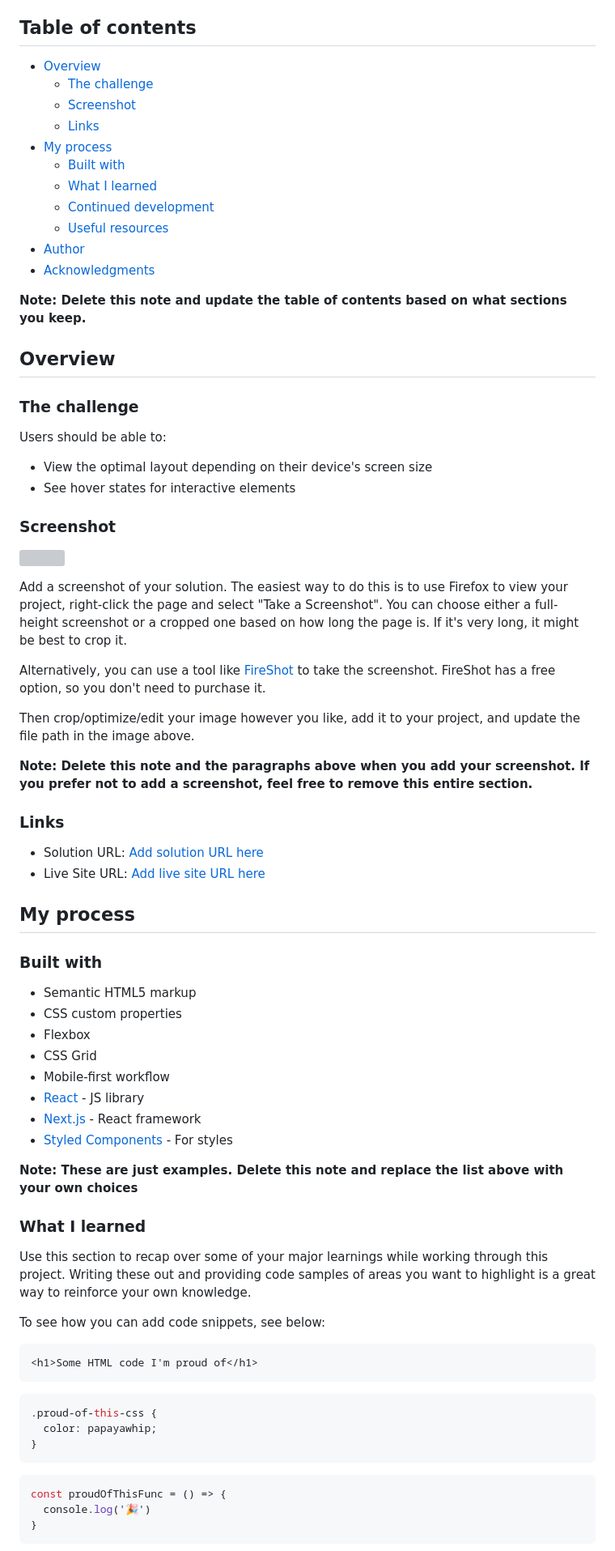
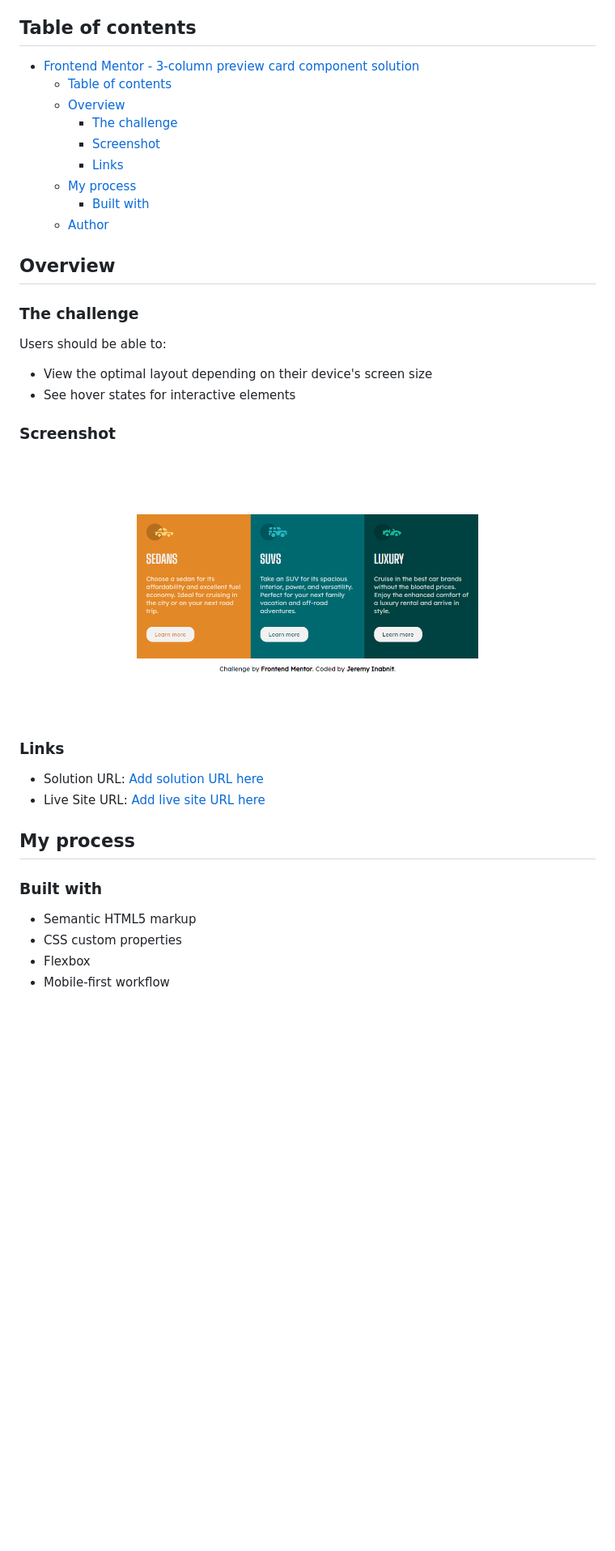
Before and after one commit to jrinabnit/3-column-preview-card-component, a Markdown page: README-template.md, the part around the change printed below. Shown: that part at 81% size. Drawn GitHub-style; pictures changed too: images/3-column preview card component - screenshot.png (added); blank space fills up the shorter version; grey boxes are pictures that could not be loaded.

````diff
--- a/README-template.md
+++ b/README-template.md
@@ -4,19 +4,16 @@ This is a solution to the [3-column preview card component challenge on Frontend
 
 ## Table of contents
 
-- [Overview](#overview)
-  - [The challenge](#the-challenge)
-  - [Screenshot](#screenshot)
-  - [Links](#links)
-- [My process](#my-process)
-  - [Built with](#built-with)
-  - [What I learned](#what-i-learned)
-  - [Continued development](#continued-development)
-  - [Useful resources](#useful-resources)
-- [Author](#author)
-- [Acknowledgments](#acknowledgments)
+- [Frontend Mentor - 3-column preview card component solution](#frontend-mentor---3-column-preview-card-component-solution)
+  - [Table of contents](#table-of-contents)
+  - [Overview](#overview)
+    - [The challenge](#the-challenge)
+    - [Screenshot](#screenshot)
+    - [Links](#links)
+  - [My process](#my-process)
+    - [Built with](#built-with)
+  - [Author](#author)
 
-**Note: Delete this note and update the table of contents based on what sections you keep.**
 
 ## Overview
 
@@ -29,15 +26,8 @@ Users should be able to:
 
 ### Screenshot
 
-![](./screenshot.jpg)
+![](./images/3-column%20preview%20card%20component%20-%20screenshot.png)
 
-Add a screenshot of your solution. The easiest way to do this is to use Firefox to view your project, right-click the page and select "Take a Screenshot". You can choose either a full-height screenshot or a cropped one based on how long the page is. If it's very long, it might be best to crop it.
-
-Alternatively, you can use a tool like [FireShot](https://getfireshot.com/) to take the screenshot. FireShot has a free option, so you don't need to purchase it.
-
-Then crop/optimize/edit your image however you like, add it to your project, and update the file path in the image above.
-
-**Note: Delete this note and the paragraphs above when you add your screenshot. If you prefer not to add a screenshot, feel free to remove this entire section.**
 
 ### Links
 
@@ -51,31 +41,5 @@ Then crop/optimize/edit your image however you like, add it to your project, and
 - Semantic HTML5 markup
 - CSS custom properties
 - Flexbox
-- CSS Grid
 - Mobile-first workflow
-- [React](https://reactjs.org/) - JS library
-- [Next.js](https://nextjs.org/) - React framework
-- [Styled Components](https://styled-components.com/) - For styles
 
-**Note: These are just examples. Delete this note and replace the list above with your own choices**
-
-### What I learned
-
-Use this section to recap over some of your major learnings while working through this project. Writing these out and providing code samples of areas you want to highlight is a great way to reinforce your own knowledge.
-
-To see how you can add code snippets, see below:
-
-```html
-<h1>Some HTML code I'm proud of</h1>
-```
-```css
-.proud-of-this-css {
-  color: papayawhip;
-}
-```
-```js
-const proudOfThisFunc = () => {
-  console.log('🎉')
-}
-```
-
````
Also changed, not shown: other parts of README-template.md (+3 -28 lines).
